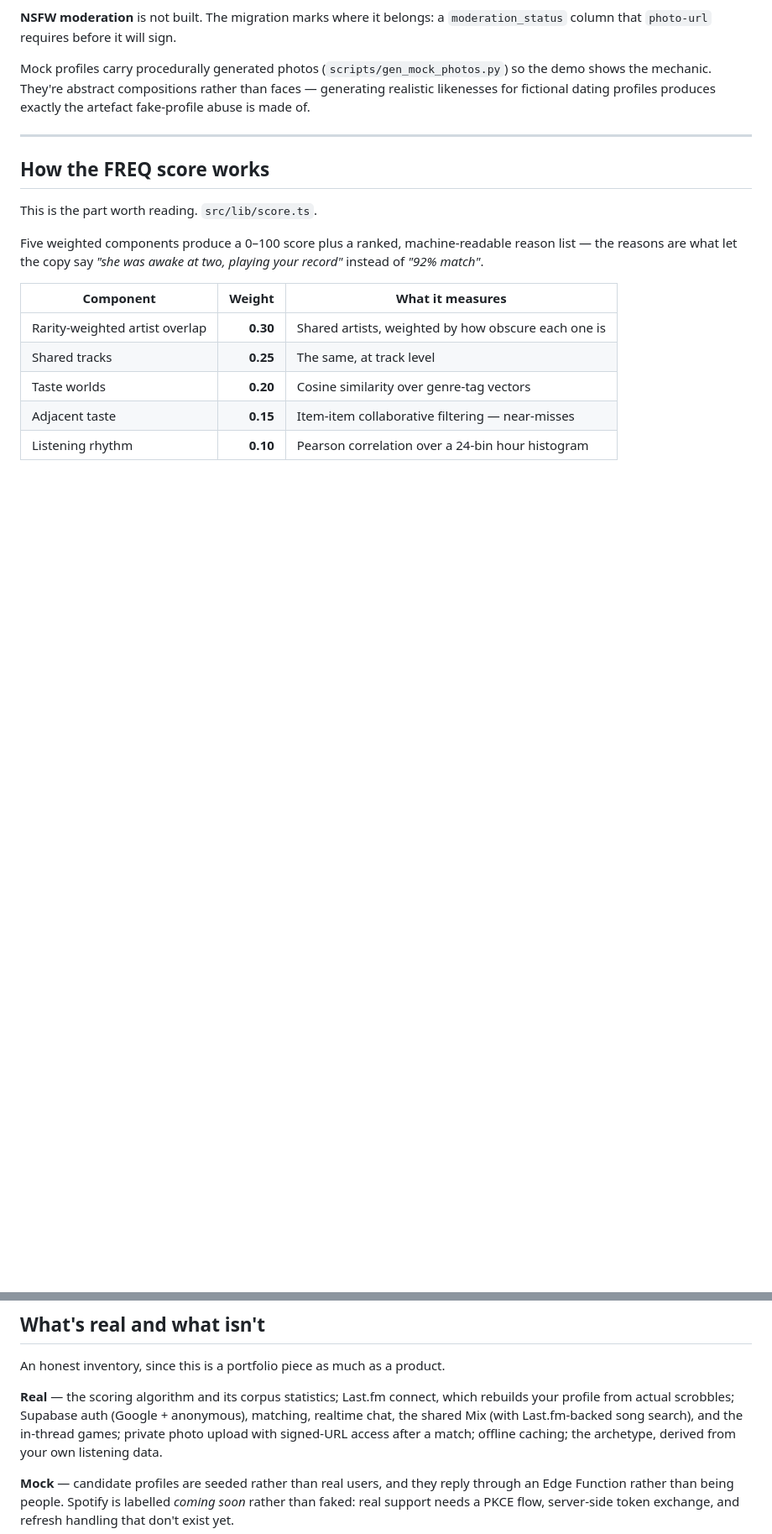
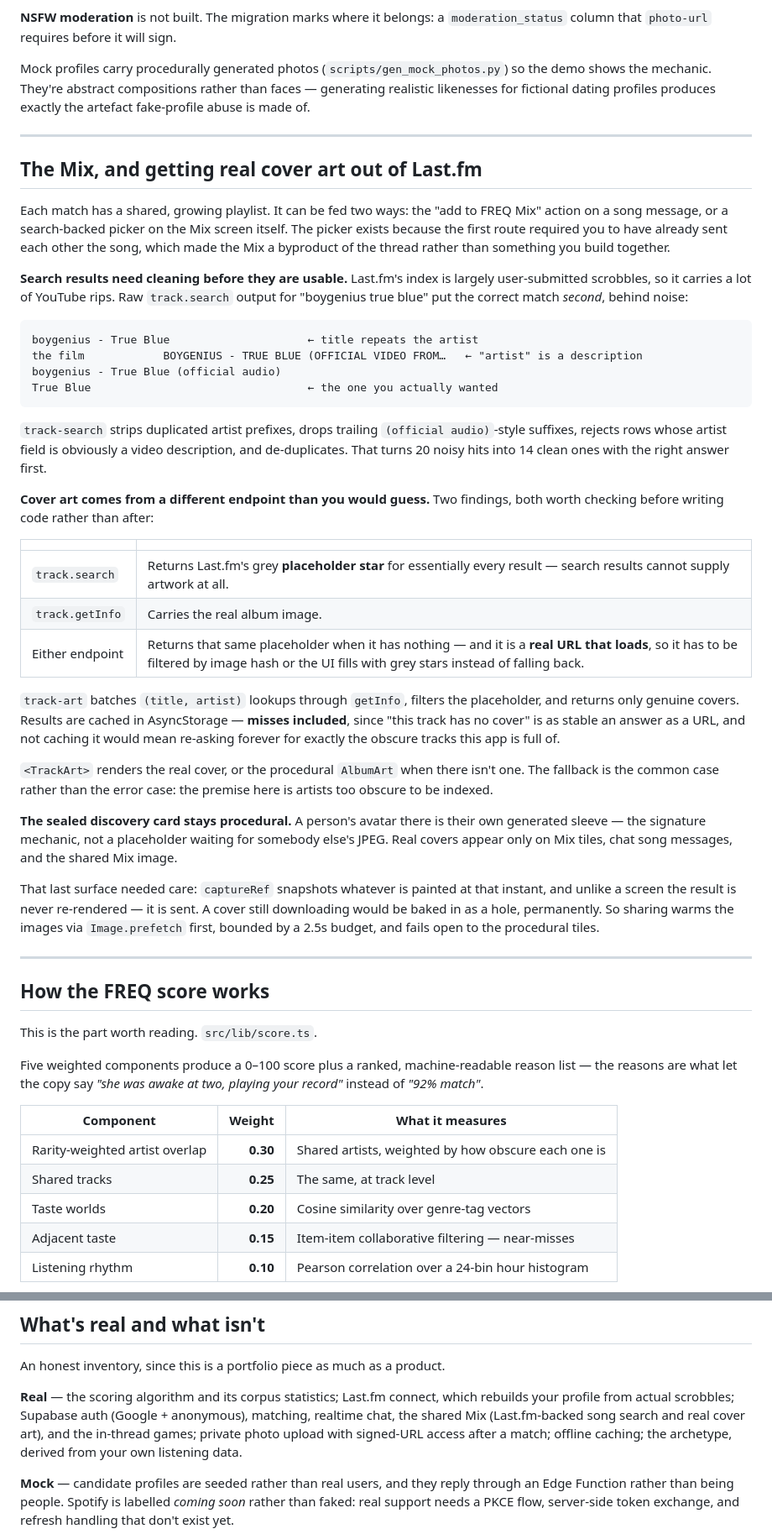
Before and after one commit to ParrvLuthra22/freq, a Markdown page: README.md, 2 parts joined by grey strips. Shown at 84% size. Rendered like a GitHub page; blank space fills up the shorter version.

Commit message:
README: document the Mix picker and Last.fm cover art
Cover art was absent from the README entirely and Mix search only had a passing
mention in the inventory, so neither was findable by a reader.

Adds a section covering both, leading with the two API findings that actually
shaped the implementation, since those are the parts worth reading:

- Last.fm's `track.search` results need cleaning before they are usable. Its
  index is largely user-submitted scrobbles, so raw output for a real query put
  the correct match *second*, behind a title repeating its artist, a row whose
  artist field was a YouTube description, and an "(official audio)" duplicate.
  Shows the actual before/after.
- Cover art comes from `track.getInfo`, not `track.search` — search returns
  Last.fm's placeholder star for essentially every result. And that placeholder
  is a real URL that loads, so it has to be filtered by image hash or the UI
  fills with grey stars instead of falling back to its own artwork.

Also documents why misses are cached (as stable an answer as a URL, and this
app is mostly obscure tracks), why the procedural fallback is the common case
rather than the error case, that the sealed discovery card deliberately stays
procedural, and why the shared image needs a prefetch before `captureRef` —
that output is never re-rendered, so a half-loaded cover would be baked in.

Diagram gains `track-art` and its Last.fm edge is relabelled to cover both
search and art; deploy command and the LASTFM_API_KEY note updated to say what
actually degrades without it. Diagram re-rendered headlessly to confirm it
still parses, and every screenshot path re-checked.

````diff
--- a/README.md
+++ b/README.md
@@ -134,6 +134,63 @@ Mock profiles carry procedurally generated photos (`scripts/gen_mock_photos.py`)
 so the demo shows the mechanic. They're abstract compositions rather than faces —
 generating realistic likenesses for fictional dating profiles produces exactly
 the artefact fake-profile abuse is made of.
+
+---
+
+## The Mix, and getting real cover art out of Last.fm
+
+Each match has a shared, growing playlist. It can be fed two ways: the "add to
+FREQ Mix" action on a song message, or a search-backed picker on the Mix screen
+itself. The picker exists because the first route required you to have already
+sent each other the song, which made the Mix a byproduct of the thread rather
+than something you build together.
+
+**Search results need cleaning before they are usable.** Last.fm's index is
+largely user-submitted scrobbles, so it carries a lot of YouTube rips. Raw
+`track.search` output for "boygenius true blue" put the correct match *second*,
+behind noise:
+
+```
+boygenius - True Blue                     ← title repeats the artist
+the film            BOYGENIUS - TRUE BLUE (OFFICIAL VIDEO FROM…   ← "artist" is a description
+boygenius - True Blue (official audio)
+True Blue                                 ← the one you actually wanted
+```
+
+`track-search` strips duplicated artist prefixes, drops trailing
+`(official audio)`-style suffixes, rejects rows whose artist field is obviously
+a video description, and de-duplicates. That turns 20 noisy hits into 14 clean
+ones with the right answer first.
+
+**Cover art comes from a different endpoint than you would guess.** Two findings,
+both worth checking before writing code rather than after:
+
+| | |
+|---|---|
+| `track.search` | Returns Last.fm's grey **placeholder star** for essentially every result — search results cannot supply artwork at all. |
+| `track.getInfo` | Carries the real album image. |
+| Either endpoint | Returns that same placeholder when it has nothing — and it is a **real URL that loads**, so it has to be filtered by image hash or the UI fills with grey stars instead of falling back. |
+
+`track-art` batches `(title, artist)` lookups through `getInfo`, filters the
+placeholder, and returns only genuine covers. Results are cached in
+AsyncStorage — **misses included**, since "this track has no cover" is as stable
+an answer as a URL, and not caching it would mean re-asking forever for exactly
+the obscure tracks this app is full of.
+
+`<TrackArt>` renders the real cover, or the procedural `AlbumArt` when there
+isn't one. The fallback is the common case rather than the error case: the
+premise here is artists too obscure to be indexed.
+
+**The sealed discovery card stays procedural.** A person's avatar there is their
+own generated sleeve — the signature mechanic, not a placeholder waiting for
+somebody else's JPEG. Real covers appear only on Mix tiles, chat song messages,
+and the shared Mix image.
+
+That last surface needed care: `captureRef` snapshots whatever is painted at
+that instant, and unlike a screen the result is never re-rendered — it is sent.
+A cover still downloading would be baked in as a hole, permanently. So sharing
+warms the images via `Image.prefetch` first, bounded by a 2.5s budget, and fails
+open to the procedural tiles.
 
 ---
 
@@ -378,7 +435,8 @@ An honest inventory, since this is a portfolio piece as much as a product.
 
 **Real** — the scoring algorithm and its corpus statistics; Last.fm connect, which
 rebuilds your profile from actual scrobbles; Supabase auth (Google + anonymous),
-matching, realtime chat, the shared Mix (with Last.fm-backed song search), and
+matching, realtime chat, the shared Mix (Last.fm-backed song search and real
+cover art), and
 the in-thread games; private photo upload with signed-URL access after a match;
 offline caching; the archetype, derived from your own listening data.
 
````
Also changed, not shown: other parts of README.md (+4 -4 lines).
